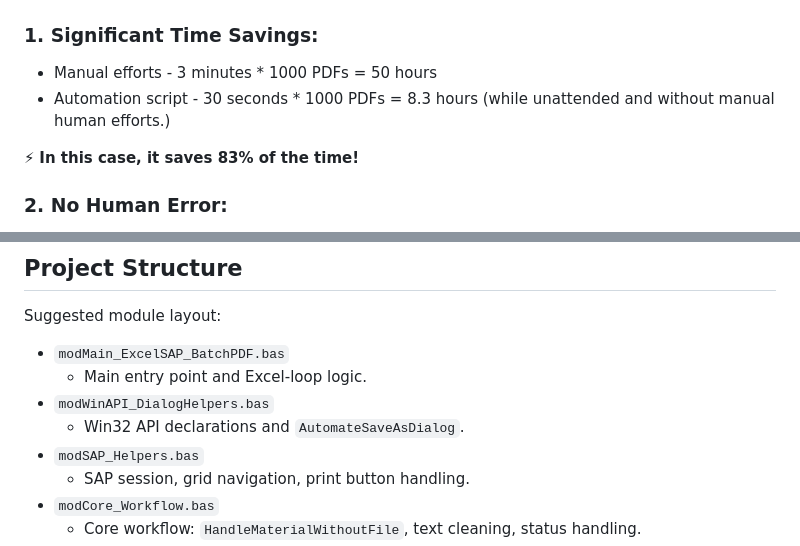
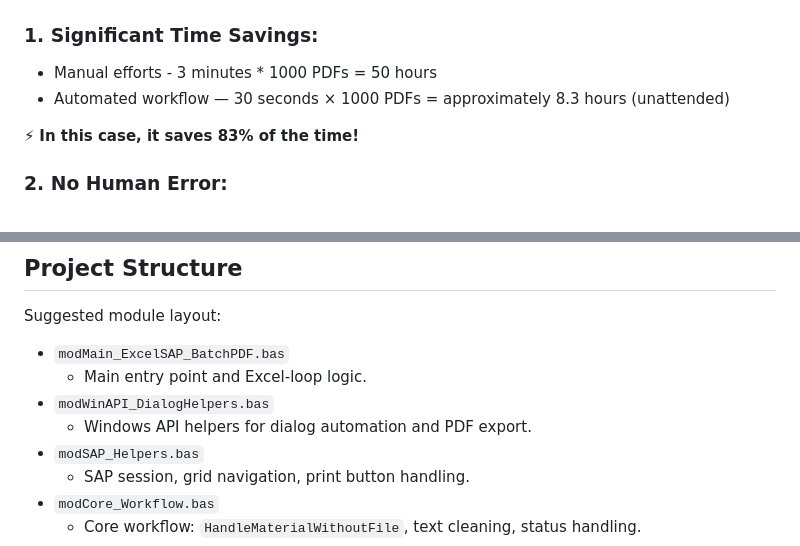
Before and after one commit to seungtaemoon/Portfolio, a Markdown page: vba-sap-document-batch-export/ReadMe.md, 2 parts joined by grey strips. Rendered like a GitHub page.

Commit message:
Update ReadMe.md with project details and structure

```diff
--- a/vba-sap-document-batch-export/ReadMe.md
+++ b/vba-sap-document-batch-export/ReadMe.md
@@ -31,7 +31,7 @@ This project automates the entire end-to-end pipeline into a single, modular Exc
 
 ### 1. Significant Time Savings:
 - Manual efforts - 3 minutes * 1000 PDFs = 50 hours
-- Automation script - 30 seconds * 1000 PDFs = 8.3 hours (while unattended and without manual human efforts.)
+- Automated workflow — 30 seconds × 1000 PDFs = approximately 8.3 hours (unattended)
 
 ⚡ **In this case, it saves 83% of the time!**
 
@@ -79,7 +79,7 @@ Suggested module layout:
 - `modMain_ExcelSAP_BatchPDF.bas`
   - Main entry point and Excel‑loop logic.
 - `modWinAPI_DialogHelpers.bas`
-  - Win32 API declarations and `AutomateSaveAsDialog`.
+  - Windows API helpers for dialog automation and PDF export.
 - `modSAP_Helpers.bas`
   - SAP session, grid navigation, print button handling.
 - `modCore_Workflow.bas`
```
